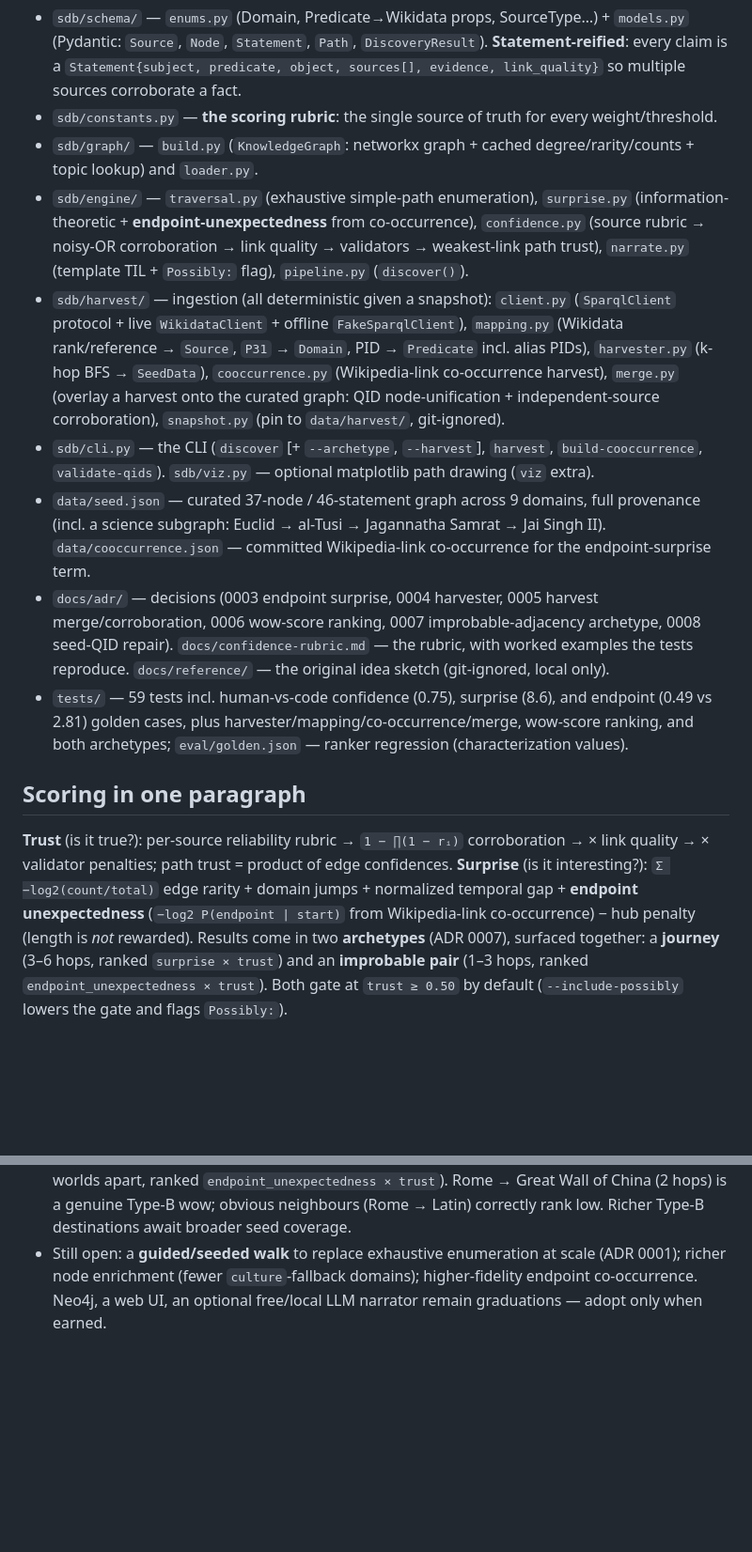
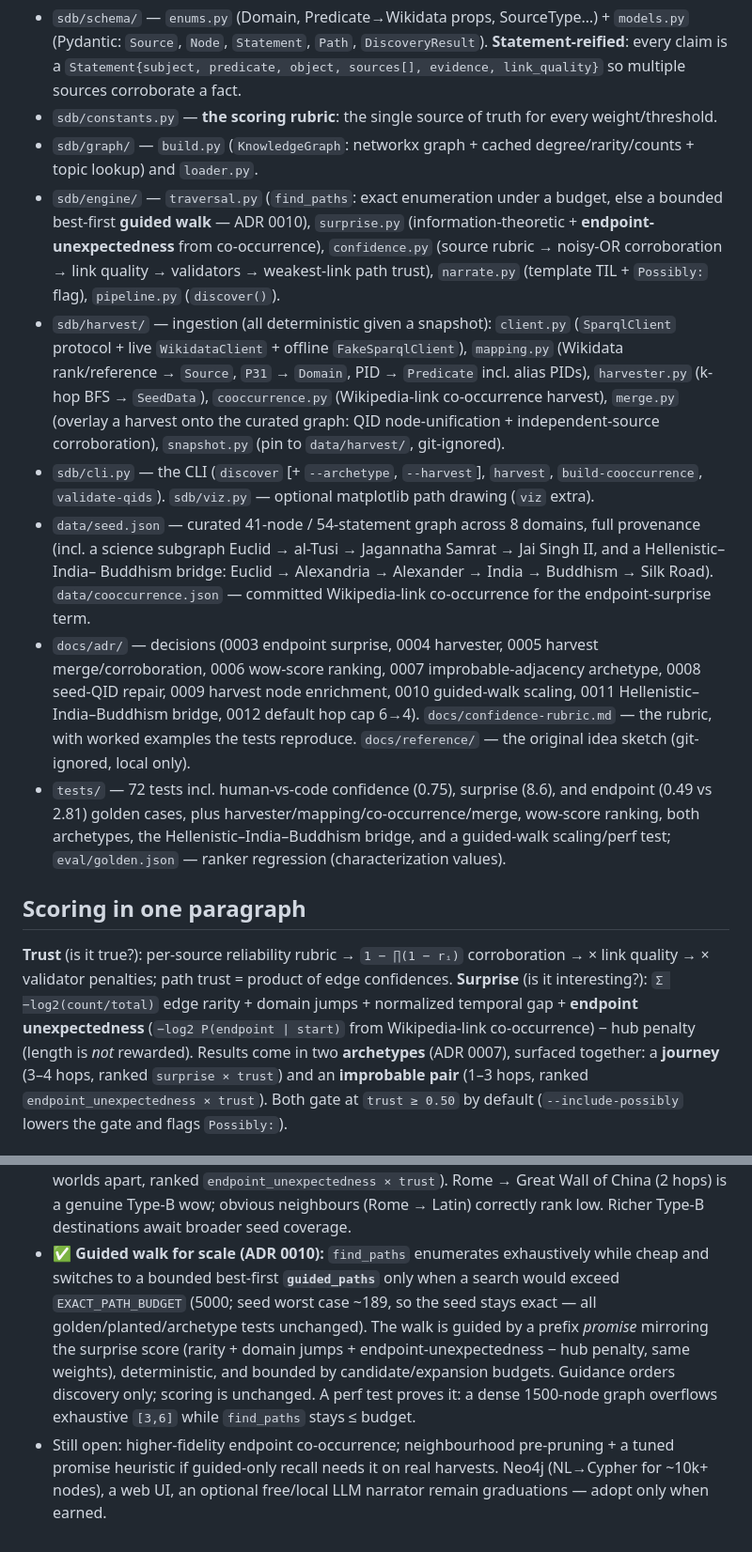
Before and after one commit to AnandKri/six-degree-bacon, a Markdown page: CLAUDE.md, 2 parts joined by grey strips. Shown at 94% size. Rendered like a GitHub page; blank space fills up the shorter version.

```diff
--- a/CLAUDE.md
+++ b/CLAUDE.md
@@ -58,10 +60,11 @@ topic -> graph (networkx MultiGraph) -> traverse -> score surprise -> rank/filte
 - `sdb/constants.py` — **the scoring rubric**: the single source of truth for every weight/threshold.
 - `sdb/graph/` — `build.py` (`KnowledgeGraph`: networkx graph + cached degree/rarity/counts + topic
   lookup) and `loader.py`.
-- `sdb/engine/` — `traversal.py` (exhaustive simple-path enumeration), `surprise.py`
-  (information-theoretic + **endpoint-unexpectedness** from co-occurrence), `confidence.py` (source
-  rubric → noisy-OR corroboration → link quality → validators → weakest-link path trust),
-  `narrate.py` (template TIL + `Possibly:` flag), `pipeline.py` (`discover()`).
+- `sdb/engine/` — `traversal.py` (`find_paths`: exact enumeration under a budget, else a bounded
+  best-first **guided walk** — ADR 0010), `surprise.py` (information-theoretic +
+  **endpoint-unexpectedness** from co-occurrence), `confidence.py` (source rubric → noisy-OR
+  corroboration → link quality → validators → weakest-link path trust), `narrate.py` (template TIL +
+  `Possibly:` flag), `pipeline.py` (`discover()`).
 - `sdb/harvest/` — ingestion (all deterministic given a snapshot): `client.py`
   (`SparqlClient` protocol + live `WikidataClient` + offline `FakeSparqlClient`), `mapping.py`
   (Wikidata rank/reference → `Source`, `P31` → `Domain`, PID → `Predicate` incl. alias PIDs),
@@ -70,16 +73,20 @@ topic -> graph (networkx MultiGraph) -> traverse -> score surprise -> rank/filte
   corroboration), `snapshot.py` (pin to `data/harvest/`, git-ignored).
 - `sdb/cli.py` — the CLI (`discover` [+ `--archetype`, `--harvest`], `harvest`, `build-cooccurrence`,
   `validate-qids`). `sdb/viz.py` — optional matplotlib path drawing (`viz` extra).
-- `data/seed.json` — curated 37-node / 46-statement graph across 9 domains, full provenance (incl. a
-  science subgraph: Euclid → al-Tusi → Jagannatha Samrat → Jai Singh II).
+- `data/seed.json` — curated 41-node / 54-statement graph across 8 domains, full provenance (incl. a
+  science subgraph Euclid → al-Tusi → Jagannatha Samrat → Jai Singh II, and a Hellenistic–India–
+  Buddhism bridge: Euclid → Alexandria → Alexander → India → Buddhism → Silk Road).
   `data/cooccurrence.json` — committed Wikipedia-link co-occurrence for the endpoint-surprise term.
 - `docs/adr/` — decisions (0003 endpoint surprise, 0004 harvester, 0005 harvest merge/corroboration,
-  0006 wow-score ranking, 0007 improbable-adjacency archetype, 0008 seed-QID repair).
-  `docs/confidence-rubric.md` — the rubric, with worked examples the tests reproduce. `docs/reference/`
+  0006 wow-score ranking, 0007 improbable-adjacency archetype, 0008 seed-QID repair, 0009 harvest
+  node enrichment, 0010 guided-walk scaling, 0011 Hellenistic–India–Buddhism bridge, 0012 default
+  hop cap 6→4). `docs/confidence-rubric.md` — the rubric, with worked examples the tests reproduce.
+  `docs/reference/`
   — the original idea sketch (git-ignored, local only).
-- `tests/` — 59 tests incl. human-vs-code confidence (0.75), surprise (8.6), and endpoint (0.49 vs
-  2.81) golden cases, plus harvester/mapping/co-occurrence/merge, wow-score ranking, and both
-  archetypes; `eval/golden.json` — ranker regression (characterization values).
+- `tests/` — 72 tests incl. human-vs-code confidence (0.75), surprise (8.6), and endpoint (0.49 vs
+  2.81) golden cases, plus harvester/mapping/co-occurrence/merge, wow-score ranking, both archetypes,
+  the Hellenistic–India–Buddhism bridge, and a guided-walk scaling/perf test; `eval/golden.json` —
+  ranker regression (characterization values).
 
 ## Scoring in one paragraph
 
@@ -88,7 +95,7 @@ quality → × validator penalties; path trust = product of edge confidences. **
 interesting?): `Σ −log2(count/total)` edge rarity + domain jumps + normalized temporal gap +
 **endpoint unexpectedness** (`−log2 P(endpoint | start)` from Wikipedia-link co-occurrence) − hub
 penalty (length is *not* rewarded). Results come in two **archetypes** (ADR 0007), surfaced together:
-a **journey** (3–6 hops, ranked `surprise × trust`) and an **improbable pair** (1–3 hops, ranked
+a **journey** (3–4 hops, ranked `surprise × trust`) and an **improbable pair** (1–3 hops, ranked
 `endpoint_unexpectedness × trust`). Both gate at `trust ≥ 0.50` by default (`--include-possibly`
 lowers the gate and flags `Possibly:`).
 
@@ -142,6 +161,13 @@ mypy + pytest must stay green (CI enforces it).
   apart, ranked `endpoint_unexpectedness × trust`). Rome → Great Wall of China (2 hops) is a genuine
   Type-B wow; obvious neighbours (Rome → Latin) correctly rank low. Richer Type-B destinations await
   broader seed coverage.
-- Still open: a **guided/seeded walk** to replace exhaustive enumeration at scale (ADR 0001);
-  richer node enrichment (fewer `culture`-fallback domains); higher-fidelity endpoint co-occurrence.
-  Neo4j, a web UI, an optional free/local LLM narrator remain graduations — adopt only when earned.
+- ✅ **Guided walk for scale (ADR 0010):** `find_paths` enumerates exhaustively while cheap and
+  switches to a bounded best-first **`guided_paths`** only when a search would exceed `EXACT_PATH_BUDGET`
+  (5000; seed worst case ~189, so the seed stays exact — all golden/planted/archetype tests
+  unchanged). The walk is guided by a prefix *promise* mirroring the surprise score (rarity + domain
+  jumps + endpoint-unexpectedness − hub penalty, same weights), deterministic, and bounded by
+  candidate/expansion budgets. Guidance orders discovery only; scoring is unchanged. A perf test
+  proves it: a dense 1500-node graph overflows exhaustive `[3,6]` while `find_paths` stays ≤ budget.
+- Still open: higher-fidelity endpoint co-occurrence; neighbourhood pre-pruning + a tuned promise
+  heuristic if guided-only recall needs it on real harvests. Neo4j (NL→Cypher for ~10k+ nodes), a
+  web UI, an optional free/local LLM narrator remain graduations — adopt only when earned.
```
Also changed, not shown: other parts of CLAUDE.md (+23 -9 lines), docs/HANDOVER.md (+33 -18 lines).
